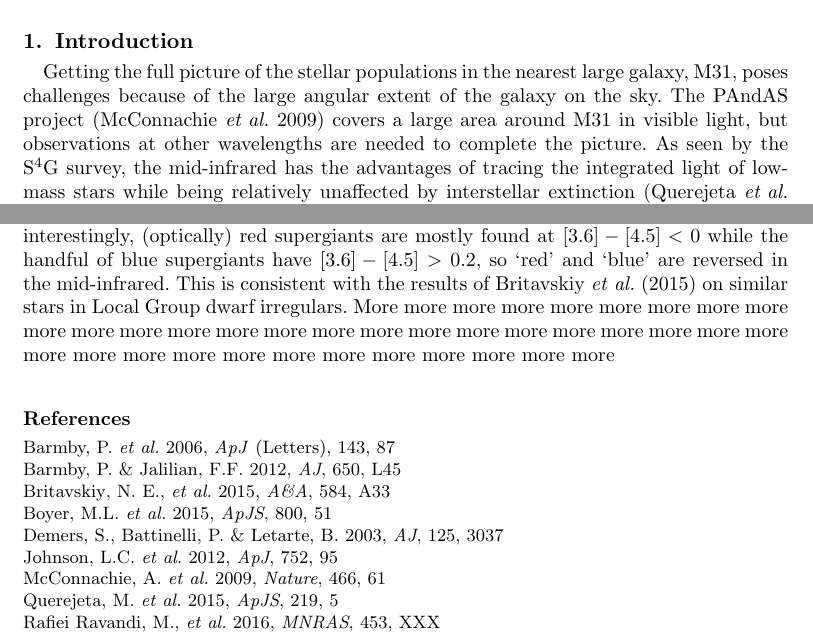
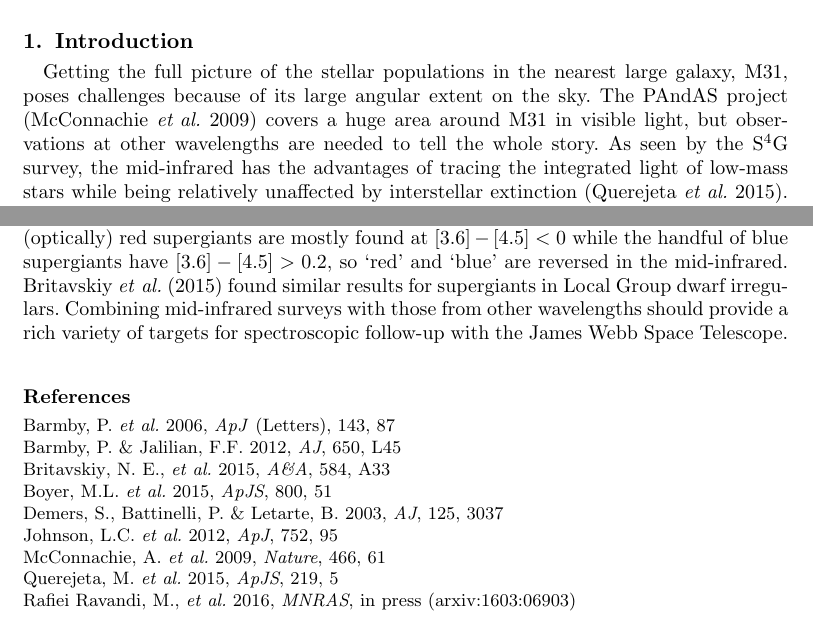
Before and after one commit to PBarmby/iaus321_contrib, a LaTeX document (pbarmby_iaus321.tex): two parts of pages 1 and 3 of 3, joined at a grey line, cut so that both start at the same text. Compiled offline with pdfLaTeX; a LaTeX package or settings file that is missing is left out.

Commit message:
final edited version

```diff
--- a/pbarmby_iaus321.tex
+++ b/pbarmby_iaus321.tex
@@ -44,9 +44,9 @@ via cross-correlation with PAndAS, WISE, and other catalogs.
               % remove some space above using this command.
 \section{Introduction}
 
-Getting the full picture of the stellar populations in the nearest large galaxy, M31, poses challenges because of the
-large angular extent of the galaxy on the sky. The PAndAS project \cite[(McConnachie \etal\ 2009)]{pandas} covers
-a large area around M31 in visible light, but observations at other wavelengths are needed to complete the picture.
+Getting the full picture of the stellar populations in the nearest large galaxy, M31, poses challenges because of its
+large angular extent on the sky. The PAndAS project \cite[(McConnachie \etal\ 2009)]{pandas} covers
+a huge area around M31 in visible light, but observations at other wavelengths are needed to tell the whole story.
 As seen by the S$^4$G survey, the mid-infrared has the advantages of tracing the integrated light of low-mass stars while being relatively unaffected
 by interstellar extinction \cite[(Querejeta \etal\ 2015)]{q15}. Mid-infrared point-source observations can
 be used to identify  mass-losing stars with circumstellar dust \cite[(Boyer \etal\ 2015)]{boyer15} and red
@@ -117,10 +116,10 @@ Figure~2 shows the colour-magnitude diagram of matched sources. As expected from
 the active galactic nuclei and quasars have very red $[3.6]-[4.5]$ colours; background galaxies are mostly found at $[3.6]-[4.5]>0.1$.
-Globular clusters have Vega-magnitude colours  $[3.6]-[4.5]\approx 0$ (see also \cite[Barmby \& Jalilian 2012)]{bj12}).
+Globular clusters have Vega-magnitude colours  $[3.6]-[4.5]\approx 0$ (see also \cite[Barmby \& Jalilian 2012]{bj12}).
 Individual stars in M31 show a wide range of mid-infrared colours; interestingly, (optically) red supergiants are mostly found at $[3.6]-[4.5]<0$
 while the handful of blue supergiants have $[3.6]-[4.5]>0.2$, so `red' and `blue' are reversed in the mid-infrared.
-This is consistent with the results of \cite[Britavskiy \etal\ (2015)]{brit15} on similar stars in Local Group dwarf irregulars.
-More more more more more more more more more more more more more more more more more more more
- more more more more more more more more more more more more more more more more more more
+\cite[Britavskiy \etal\ (2015)]{brit15} found similar results for supergiants in Local Group dwarf irregulars.
+Combining mid-infrared surveys with those from other wavelengths should provide a rich variety of targets for spectroscopic follow-up
+with the James Webb Space Telescope.
 
 
 \begin{thebibliography}{}
@@ -151,7 +150,7 @@ More more more more more more more more more more more more more more more more
 {{Querejeta}, M. \etal} 2015, \textit{ApJS}, 219, 5
 
 \bibitem[Rafiei Ravandi \etal\ (2016)]{rr16}
-{{Rafiei Ravandi}, M., \etal}  2016, \textit{MNRAS}, 453, XXX
+{{Rafiei Ravandi}, M., \etal}  2016, \textit{MNRAS}, in press (arxiv:1603:06903)
 
 
 \end{thebibliography}
```
Also changed, not shown: pbarmby_iaus321.pdf, pbarmby_iaus321.tex (5 more changed lines).
